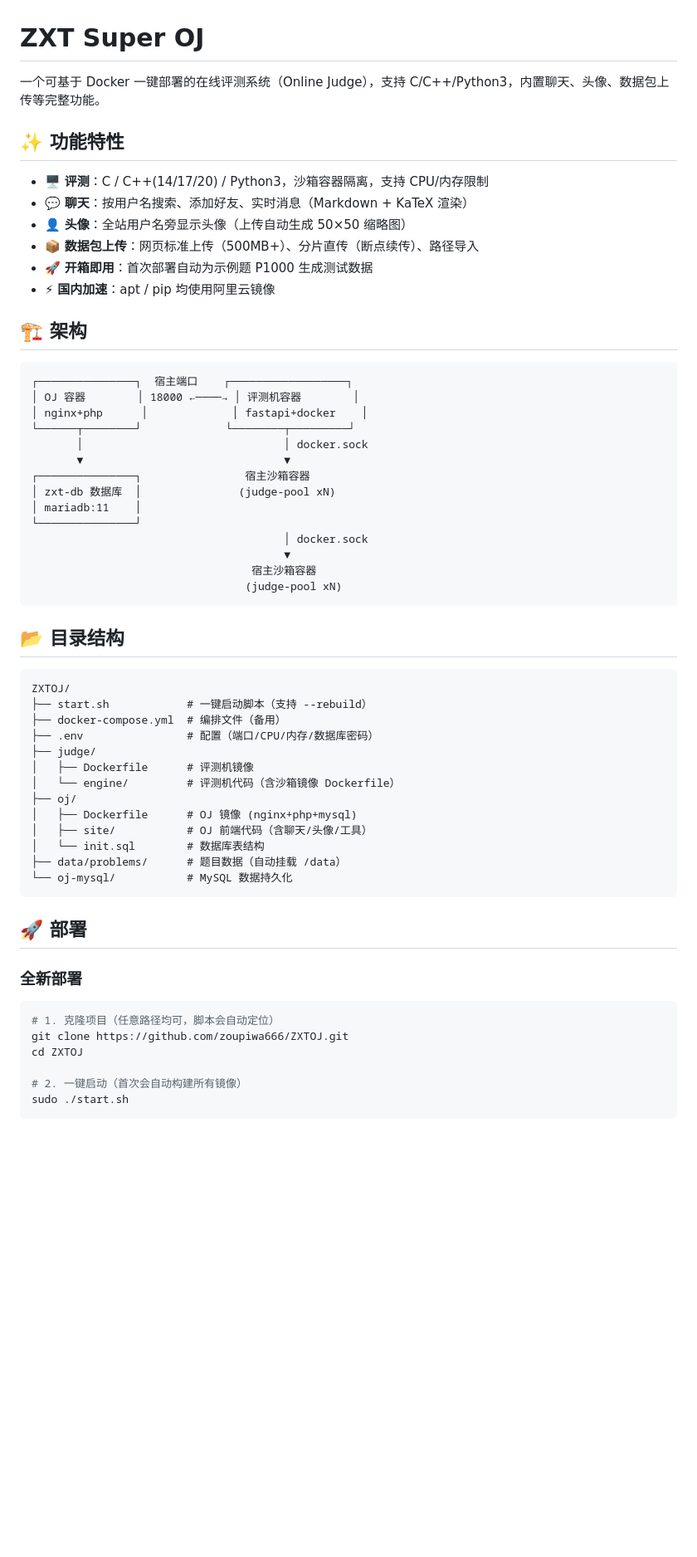
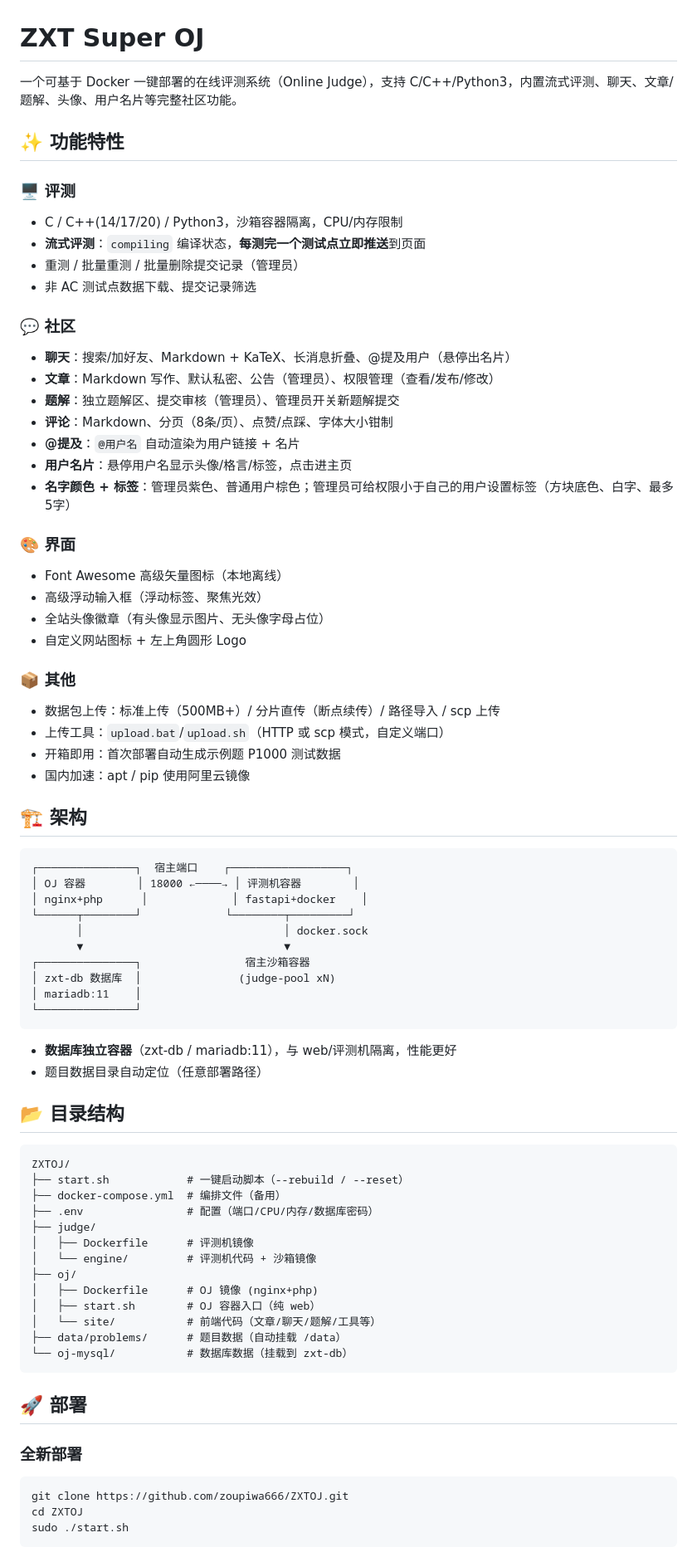
Before and after one commit to zoupiwa666/ZXTOJ, a Markdown page: README.md, the part around one of its changes. Shown at 83% size. Rendered like a GitHub page; blank space fills up the shorter version.

````diff
--- a/README.md
+++ b/README.md
@@ -1,15 +1,35 @@
 # ZXT Super OJ
 
-一个可基于 Docker 一键部署的在线评测系统（Online Judge），支持 C/C++/Python3，内置聊天、头像、数据包上传等完整功能。
+一个可基于 Docker 一键部署的在线评测系统（Online Judge），支持 C/C++/Python3，内置流式评测、聊天、文章/题解、头像、用户名片等完整社区功能。
 
 ## ✨ 功能特性
 
-- 🖥️ **评测**：C / C++(14/17/20) / Python3，沙箱容器隔离，支持 CPU/内存限制
-- 💬 **聊天**：按用户名搜索、添加好友、实时消息（Markdown + KaTeX 渲染）
-- 👤 **头像**：全站用户名旁显示头像（上传自动生成 50×50 缩略图）
-- 📦 **数据包上传**：网页标准上传（500MB+）、分片直传（断点续传）、路径导入
-- 🚀 **开箱即用**：首次部署自动为示例题 P1000 生成测试数据
-- ⚡ **国内加速**：apt / pip 均使用阿里云镜像
+### 🖥️ 评测
+- C / C++(14/17/20) / Python3，沙箱容器隔离，CPU/内存限制
+- **流式评测**：`compiling` 编译状态，**每测完一个测试点立即推送**到页面
+- 重测 / 批量重测 / 批量删除提交记录（管理员）
+- 非 AC 测试点数据下载、提交记录筛选
+
+### 💬 社区
+- **聊天**：搜索/加好友、Markdown + KaTeX、长消息折叠、@提及用户（悬停出名片）
+- **文章**：Markdown 写作、默认私密、公告（管理员）、权限管理（查看/发布/修改）
+- **题解**：独立题解区、提交审核（管理员）、管理员开关新题解提交
+- **评论**：Markdown、分页（8条/页）、点赞/点踩、字体大小钳制
+- **@提及**：`@用户名` 自动渲染为用户链接 + 名片
+- **用户名片**：悬停用户名显示头像/格言/标签，点击进主页
+- **名字颜色 + 标签**：管理员紫色、普通用户棕色；管理员可给权限小于自己的用户设置标签（方块底色、白字、最多5字）
+
+### 🎨 界面
+- Font Awesome 高级矢量图标（本地离线）
+- 高级浮动输入框（浮动标签、聚焦光效）
+- 全站头像徽章（有头像显示图片、无头像字母占位）
+- 自定义网站图标 + 左上角圆形 Logo
+
+### 📦 其他
+- 数据包上传：标准上传（500MB+）/ 分片直传（断点续传）/ 路径导入 / scp 上传
+- 上传工具：`upload.bat`/`upload.sh`（HTTP 或 scp 模式，自定义端口）
+- 开箱即用：首次部署自动生成示例题 P1000 测试数据
+- 国内加速：apt / pip 使用阿里云镜像
 
 ## 🏗️ 架构
 
@@ -24,28 +44,27 @@
 │ zxt-db 数据库  │               (judge-pool xN)
 │ mariadb:11    │
 └───────────────┘
-                                       │ docker.sock
-                                       ▼
-                                  宿主沙箱容器
-                                 (judge-pool xN)
 ```
+
+- **数据库独立容器**（zxt-db / mariadb:11），与 web/评测机隔离，性能更好
+- 题目数据目录自动定位（任意部署路径）
 
 ## 📂 目录结构
 
 ```
 ZXTOJ/
-├── start.sh            # 一键启动脚本（支持 --rebuild）
+├── start.sh            # 一键启动脚本（--rebuild / --reset）
 ├── docker-compose.yml  # 编排文件（备用）
 ├── .env                # 配置（端口/CPU/内存/数据库密码）
 ├── judge/
 │   ├── Dockerfile      # 评测机镜像
-│   └── engine/         # 评测机代码（含沙箱镜像 Dockerfile）
+│   └── engine/         # 评测机代码 + 沙箱镜像
 ├── oj/
-│   ├── Dockerfile      # OJ 镜像 (nginx+php+mysql)
-│   ├── site/           # OJ 前端代码（含聊天/头像/工具）
-│   └── init.sql        # 数据库表结构
+│   ├── Dockerfile      # OJ 镜像 (nginx+php)
+│   ├── start.sh        # OJ 容器入口（纯 web）
+│   └── site/           # 前端代码（文章/聊天/题解/工具等）
 ├── data/problems/      # 题目数据（自动挂载 /data）
-└── oj-mysql/           # MySQL 数据持久化
+└── oj-mysql/           # 数据库数据（挂载到 zxt-db）
 ```
 
 ## 🚀 部署
@@ -53,11 +72,8 @@ ZXTOJ/
 ### 全新部署
 
 ```bash
-# 1. 克隆项目（任意路径均可，脚本会自动定位）
 git clone https://github.com/zoupiwa666/ZXTOJ.git
 cd ZXTOJ
-
-# 2. 一键启动（首次会自动构建所有镜像）
 sudo ./start.sh
 ```
 
````
Also changed, not shown: other parts of README.md (+31 -33 lines).
